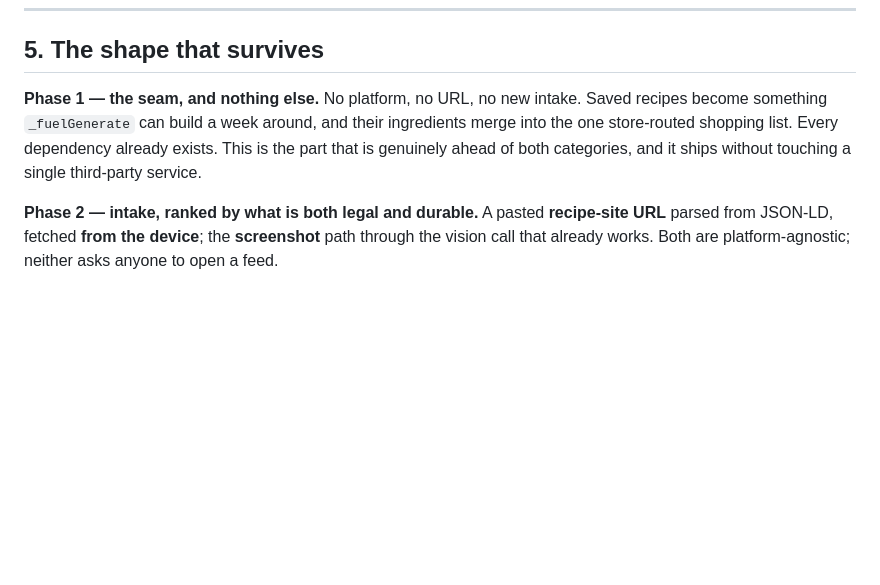
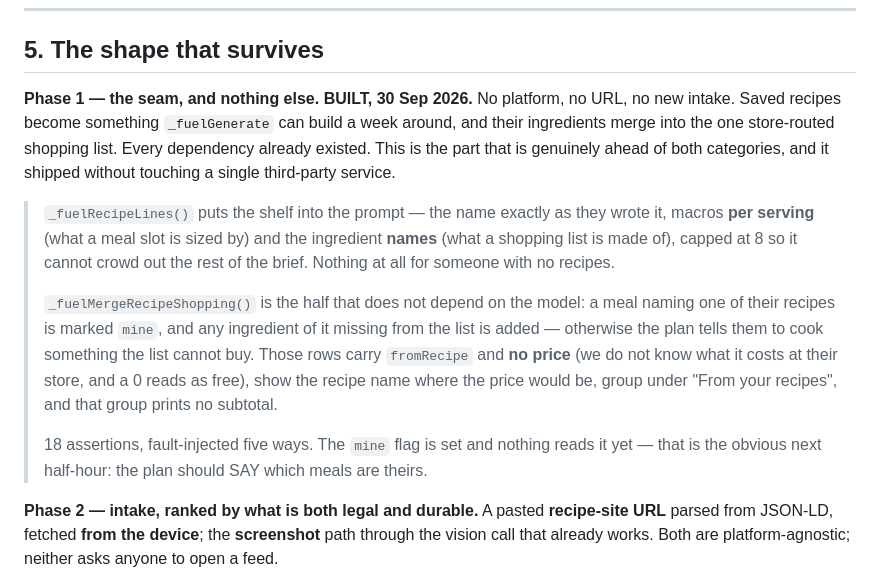
Before and after one commit to alfredjohn200101/ToTry, a Markdown page: docs/REELS-TO-PLAN.md, the part around the change. Drawn GitHub-style; blank space fills up the shorter version.

Commit message:
docs — phase 1 of the recipe seam is built; CLAUDE.md's version header was stale
Marks REELS-TO-PLAN phase 1 done with what actually shipped and what it
deliberately does not claim, and notes the obvious next half-hour: the plan sets
`mine` on a meal that is theirs and nothing reads it yet.

CLAUDE.md said APP_VERSION was v605; it is v607.

Co-Authored-By: Claude Opus 5 <noreply@anthropic.com>

```diff
--- a/docs/REELS-TO-PLAN.md
+++ b/docs/REELS-TO-PLAN.md
@@ -122,10 +122,24 @@ All three returned `refuted: true`.
 
 ## 5. The shape that survives
 
-**Phase 1 — the seam, and nothing else.** No platform, no URL, no new intake. Saved recipes become
-something `_fuelGenerate` can build a week around, and their ingredients merge into the one
-store-routed shopping list. Every dependency already exists. This is the part that is genuinely ahead
-of both categories, and it ships without touching a single third-party service.
+**Phase 1 — the seam, and nothing else. BUILT, 30 Sep 2026.** No platform, no URL, no new intake.
+Saved recipes become something `_fuelGenerate` can build a week around, and their ingredients merge
+into the one store-routed shopping list. Every dependency already existed. This is the part that is
+genuinely ahead of both categories, and it shipped without touching a single third-party service.
+
+> `_fuelRecipeLines()` puts the shelf into the prompt — the name exactly as they wrote it, macros
+> **per serving** (what a meal slot is sized by) and the ingredient **names** (what a shopping list is
+> made of), capped at 8 so it cannot crowd out the rest of the brief. Nothing at all for someone with
+> no recipes.
+>
+> `_fuelMergeRecipeShopping()` is the half that does not depend on the model: a meal naming one of
+> their recipes is marked `mine`, and any ingredient of it missing from the list is added — otherwise
+> the plan tells them to cook something the list cannot buy. Those rows carry `fromRecipe` and **no
+> price** (we do not know what it costs at their store, and a 0 reads as free), show the recipe name
+> where the price would be, group under "From your recipes", and that group prints no subtotal.
+>
+> 18 assertions, fault-injected five ways. The `mine` flag is set and nothing reads it yet — that is
+> the obvious next half-hour: the plan should SAY which meals are theirs.
 
 **Phase 2 — intake, ranked by what is both legal and durable.** A pasted **recipe-site URL** parsed
 from JSON-LD, fetched **from the device**; the **screenshot** path through the vision call that
```
Also changed, not shown: CLAUDE.md (+1 -1 lines).
